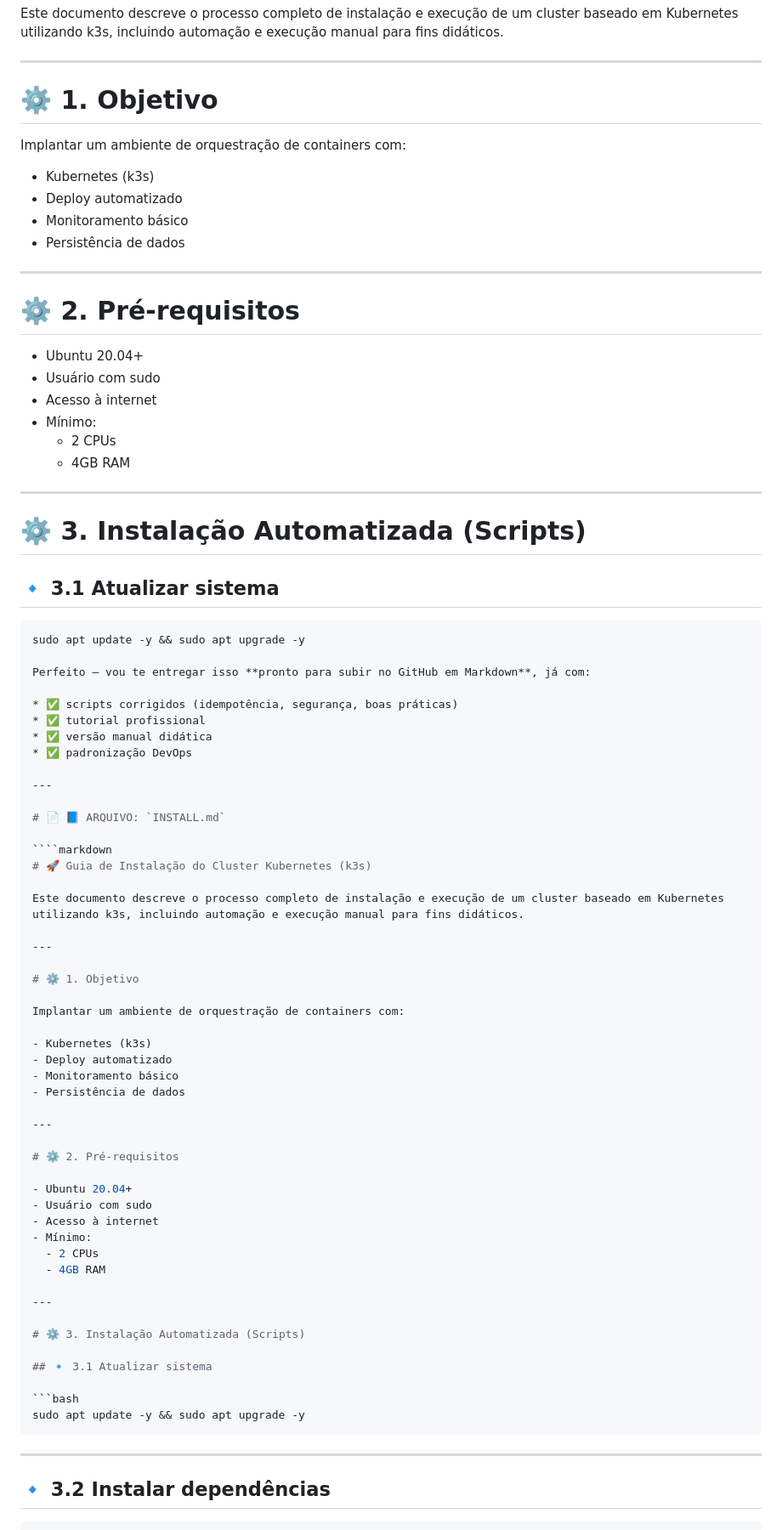
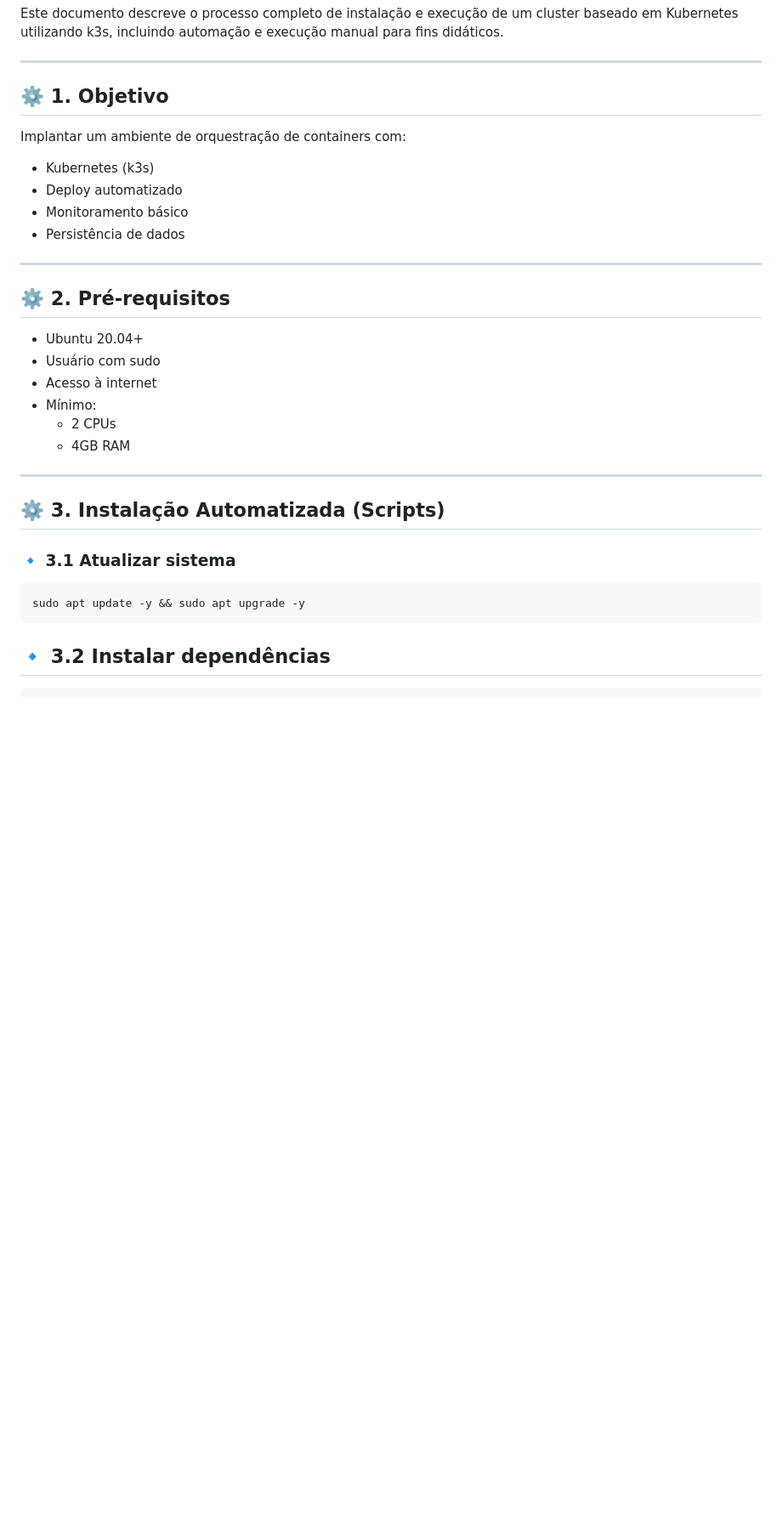
Before and after one commit to georgebarbosa3090/Sistemas-Distribuidos, a Markdown page: README.md, the part around one of its changes. Shown at 85% size. Drawn GitHub-style; blank space fills up the shorter version.

Commit message:
Update headings in README.md to Markdown format

`````diff
--- a/README.md
+++ b/README.md
@@ -231,7 +231,7 @@ Este documento descreve o processo completo de instalação e execução de um c
 
 ---
 
-# ⚙️ 1. Objetivo
+## ⚙️ 1. Objetivo
 
 Implantar um ambiente de orquestração de containers com:
 
@@ -242,7 +242,7 @@ Implantar um ambiente de orquestração de containers com:
 
 ---
 
-# ⚙️ 2. Pré-requisitos
+## ⚙️ 2. Pré-requisitos
 
 - Ubuntu 20.04+
 - Usuário com sudo
@@ -253,62 +253,13 @@ Implantar um ambiente de orquestração de containers com:
 
 ---
 
-# ⚙️ 3. Instalação Automatizada (Scripts)
+## ⚙️ 3. Instalação Automatizada (Scripts)
 
-## 🔹 3.1 Atualizar sistema
+### 🔹 3.1 Atualizar sistema
 
 ```bash
 sudo apt update -y && sudo apt upgrade -y
-
-Perfeito — vou te entregar isso **pronto para subir no GitHub em Markdown**, já com:
-
-* ✅ scripts corrigidos (idempotência, segurança, boas práticas)
-* ✅ tutorial profissional
-* ✅ versão manual didática
-* ✅ padronização DevOps
-
----
-
-# 📄 📘 ARQUIVO: `INSTALL.md`
-
-````markdown
-# 🚀 Guia de Instalação do Cluster Kubernetes (k3s)
-
-Este documento descreve o processo completo de instalação e execução de um cluster baseado em Kubernetes utilizando k3s, incluindo automação e execução manual para fins didáticos.
-
----
-
-# ⚙️ 1. Objetivo
-
-Implantar um ambiente de orquestração de containers com:
-
-- Kubernetes (k3s)
-- Deploy automatizado
-- Monitoramento básico
-- Persistência de dados
-
----
-
-# ⚙️ 2. Pré-requisitos
-
-- Ubuntu 20.04+
-- Usuário com sudo
-- Acesso à internet
-- Mínimo:
-  - 2 CPUs
-  - 4GB RAM
-
----
-
-# ⚙️ 3. Instalação Automatizada (Scripts)
-
-## 🔹 3.1 Atualizar sistema
-
-```bash
-sudo apt update -y && sudo apt upgrade -y
-````
-
----
+```
 
 ## 🔹 3.2 Instalar dependências
 
`````
Also changed, not shown: other parts of README.md (+16 -16 lines).
